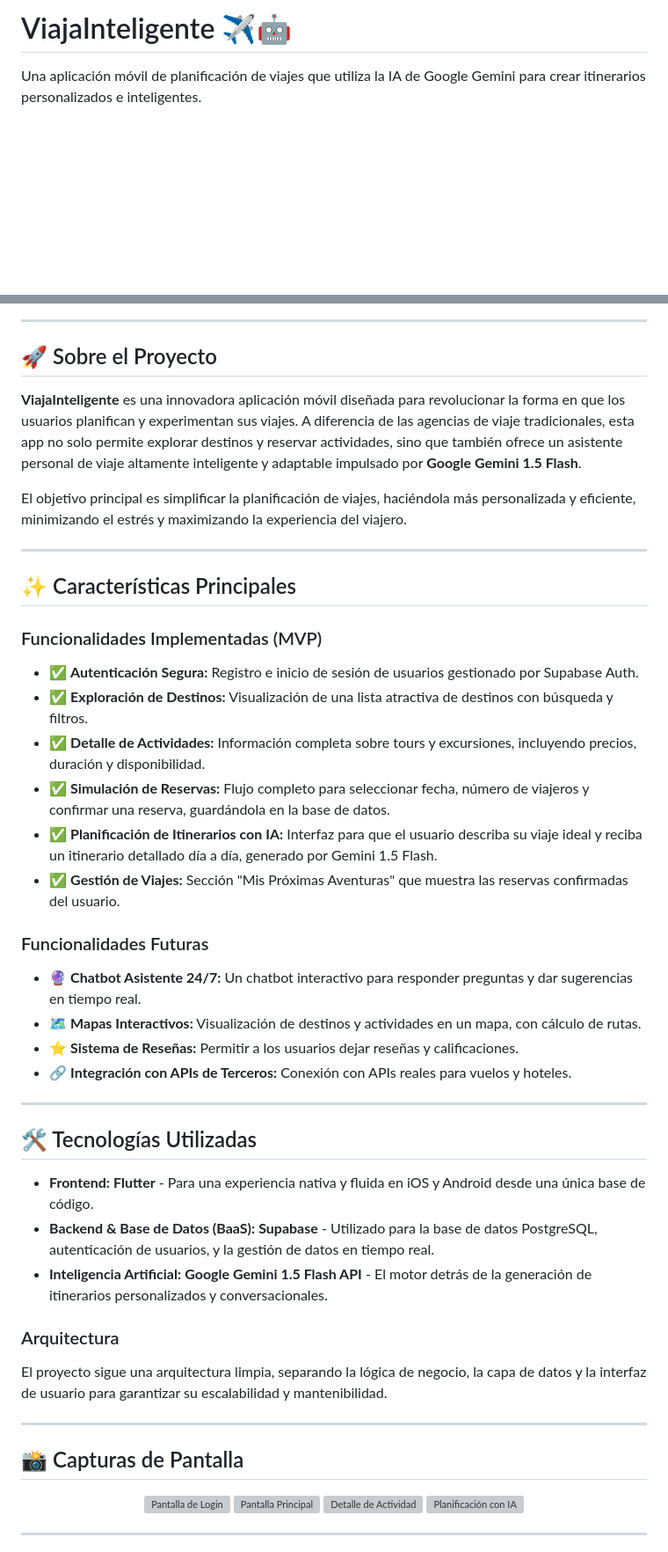
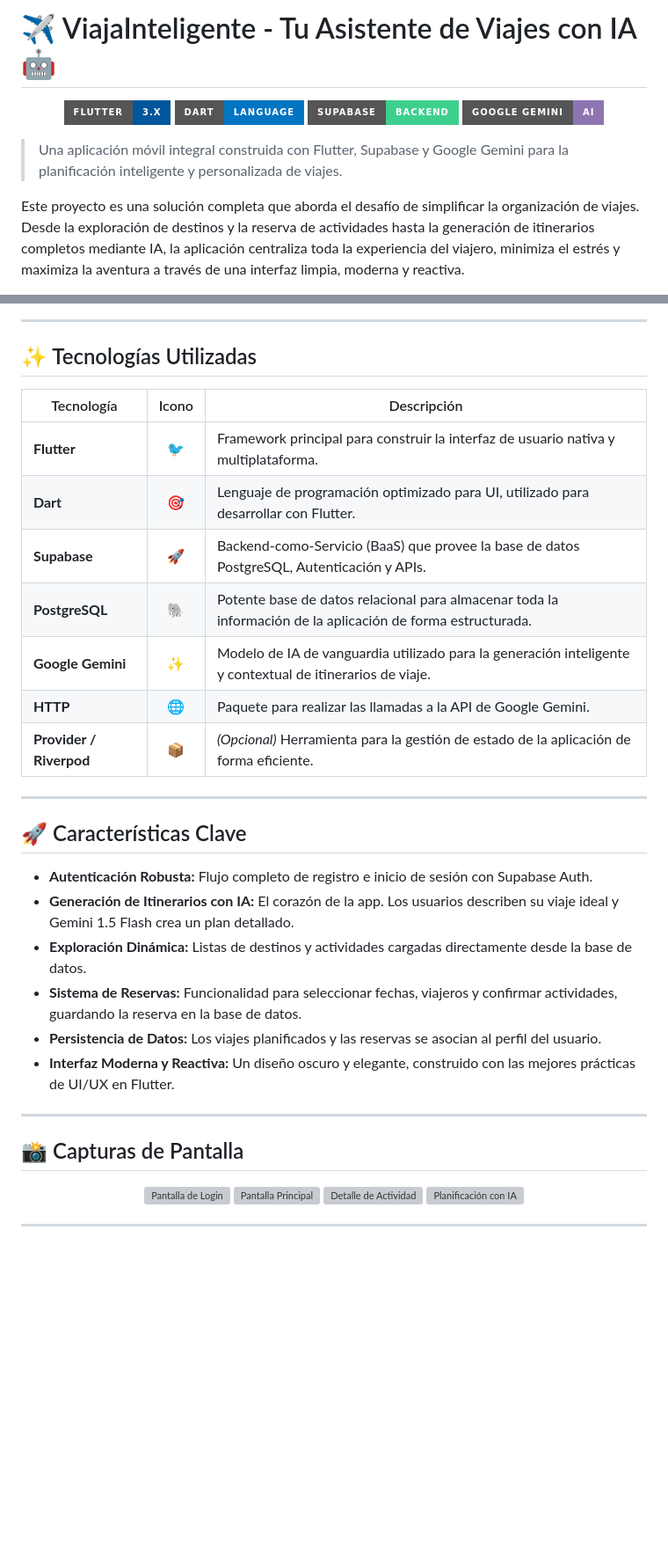
Before and after one commit to julian1416/Viaje-Inteligente, a Markdown page: README.md, 2 parts joined by grey strips. Shown: that part at 88% size. GitHub-like rendering; badges without logos; blank space fills up the shorter version; grey boxes are pictures that could not be loaded.

```diff
--- a/README.md
+++ b/README.md
@@ -1,11 +1,18 @@
-# ViajaInteligente ✈️🤖
+# ✈️ ViajaInteligente - Tu Asistente de Viajes con IA 🤖
 
-Una aplicación móvil de planificación de viajes que utiliza la IA de Google Gemini para crear itinerarios personalizados e inteligentes.
+<p align="center">
+  <img src="https://img.shields.io/badge/Flutter-3.x-02569B?style=for-the-badge&logo=flutter&logoColor=white" alt="Flutter Badge"/>
+  <img src="https://img.shields.io/badge/Dart-Language-0175C2?style=for-the-badge&logo=dart&logoColor=white" alt="Dart Badge"/>
+  <img src="https://img.shields.io/badge/Supabase-Backend-3ECF8E?style=for-the-badge&logo=supabase&logoColor=white" alt="Supabase Badge"/>
+  <img src="https://img.shields.io/badge/Google%20Gemini-AI-8E75B2?style=for-the-badge&logo=google&logoColor=white" alt="Gemini Badge"/>
+</p>
+
+> Una aplicación móvil integral construida con Flutter, Supabase y Google Gemini para la planificación inteligente y personalizada de viajes.
+
+Este proyecto es una solución completa que aborda el desafío de simplificar la organización de viajes. Desde la exploración de destinos y la reserva de actividades hasta la generación de itinerarios completos mediante IA, la aplicación centraliza toda la experiencia del viajero, minimiza el estrés y maximiza la aventura a través de una interfaz limpia, moderna y reactiva.
 
 <!--
-  ¡IMPORTANTE!
-  Añade aquí un banner o un GIF atractivo de tu aplicación.
-  Un GIF mostrando la planificación con IA es la mejor opción.
-  Puedes crearlo con herramientas como 'ScreenToGif' (Windows) o 'Kap' (macOS).
+  Añade aquí un GIF atractivo mostrando el flujo principal:
+  Explorar -> Ver Actividad -> Planificar con IA -> Ver resultado.
 -->
 <p align="center">
@@ -21,48 +21,35 @@ Una aplicación móvil de planificación de viajes que utiliza la IA de Google G
 
 ---
 
-## 🚀 Sobre el Proyecto
+## ✨ Tecnologías Utilizadas
 
-**ViajaInteligente** es una innovadora aplicación móvil diseñada para revolucionar la forma en que los usuarios planifican y experimentan sus viajes. A diferencia de las agencias de viaje tradicionales, esta app no solo permite explorar destinos y reservar actividades, sino que también ofrece un asistente personal de viaje altamente inteligente y adaptable impulsado por **Google Gemini 1.5 Flash**.
-
-El objetivo principal es simplificar la planificación de viajes, haciéndola más personalizada y eficiente, minimizando el estrés y maximizando la experiencia del viajero.
+| Tecnología          | Icono | Descripción                                                                                              |
+| ------------------- | :---: | -------------------------------------------------------------------------------------------------------- |
+| **Flutter**         |  🐦   | Framework principal para construir la interfaz de usuario nativa y multiplataforma.                        |
+| **Dart**            |  🎯   | Lenguaje de programación optimizado para UI, utilizado para desarrollar con Flutter.                     |
+| **Supabase**        |  🚀   | Backend-como-Servicio (BaaS) que provee la base de datos PostgreSQL, Autenticación y APIs.               |
+| **PostgreSQL**      |  🐘   | Potente base de datos relacional para almacenar toda la información de la aplicación de forma estructurada. |
+| **Google Gemini**   |  ✨   | Modelo de IA de vanguardia utilizado para la generación inteligente y contextual de itinerarios de viaje.   |
+| **HTTP**            |  🌐   | Paquete para realizar las llamadas a la API de Google Gemini.                                            |
+| **Provider / Riverpod** |  📦   | *(Opcional)* Herramienta para la gestión de estado de la aplicación de forma eficiente.                  |
 
 ---
 
-## ✨ Características Principales
+## 🚀 Características Clave
 
-### Funcionalidades Implementadas (MVP)
-*   ✅ **Autenticación Segura:** Registro e inicio de sesión de usuarios gestionado por Supabase Auth.
-*   ✅ **Exploración de Destinos:** Visualización de una lista atractiva de destinos con búsqueda y filtros.
-*   ✅ **Detalle de Actividades:** Información completa sobre tours y excursiones, incluyendo precios, duración y disponibilidad.
-*   ✅ **Simulación de Reservas:** Flujo completo para seleccionar fecha, número de viajeros y confirmar una reserva, guardándola en la base de datos.
-*   ✅ **Planificación de Itinerarios con IA:** Interfaz para que el usuario describa su viaje ideal y reciba un itinerario detallado día a día, generado por Gemini 1.5 Flash.
-*   ✅ **Gestión de Viajes:** Sección "Mis Próximas Aventuras" que muestra las reservas confirmadas del usuario.
-
-### Funcionalidades Futuras
-*   🔮 **Chatbot Asistente 24/7:** Un chatbot interactivo para responder preguntas y dar sugerencias en tiempo real.
-*   🗺️ **Mapas Interactivos:** Visualización de destinos y actividades en un mapa, con cálculo de rutas.
-*   ⭐ **Sistema de Reseñas:** Permitir a los usuarios dejar reseñas y calificaciones.
-*   🔗 **Integración con APIs de Terceros:** Conexión con APIs reales para vuelos y hoteles.
-
----
-
-## 🛠️ Tecnologías Utilizadas
-
-*   **Frontend:** **Flutter** - Para una experiencia nativa y fluida en iOS y Android desde una única base de código.
-*   **Backend & Base de Datos (BaaS):** **Supabase** - Utilizado para la base de datos PostgreSQL, autenticación de usuarios, y la gestión de datos en tiempo real.
-*   **Inteligencia Artificial:** **Google Gemini 1.5 Flash API** - El motor detrás de la generación de itinerarios personalizados y conversacionales.
-
-### Arquitectura
-El proyecto sigue una arquitectura limpia, separando la lógica de negocio, la capa de datos y la interfaz de usuario para garantizar su escalabilidad y mantenibilidad.
+*   **Autenticación Robusta:** Flujo completo de registro e inicio de sesión con Supabase Auth.
+*   **Generación de Itinerarios con IA:** El corazón de la app. Los usuarios describen su viaje ideal y Gemini 1.5 Flash crea un plan detallado.
+*   **Exploración Dinámica:** Listas de destinos y actividades cargadas directamente desde la base de datos.
+*   **Sistema de Reservas:** Funcionalidad para seleccionar fechas, viajeros y confirmar actividades, guardando la reserva en la base de datos.
+*   **Persistencia de Datos:** Los viajes planificados y las reservas se asocian al perfil del usuario.
+*   **Interfaz Moderna y Reactiva:** Un diseño oscuro y elegante, construido con las mejores prácticas de UI/UX en Flutter.
 
 ---
 
 ## 📸 Capturas de Pantalla
 
 <!--
-  Añade aquí capturas de pantalla de tu aplicación.
-  Muestra las pantallas más importantes: Autenticación, Home, Detalle de Actividad y, sobre todo, la Planificación con IA.
+  Añade aquí tus capturas de pantalla, idealmente con un layout horizontal.
 -->
 <p align="center">
   <img src="URL_SCREENSHOT_LOGIN" width="200" alt="Pantalla de Login">
```
Also changed, not shown: other parts of README.md (+6 -17 lines).
